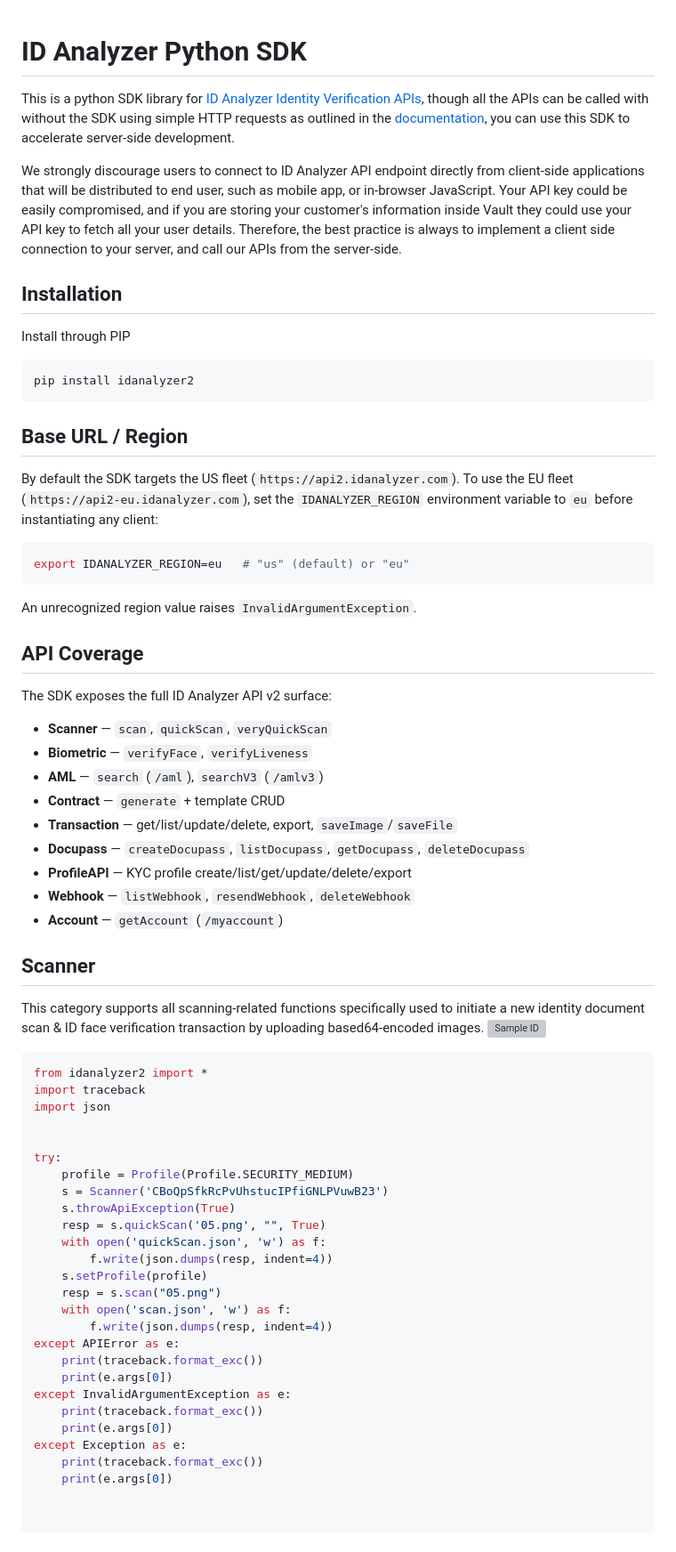
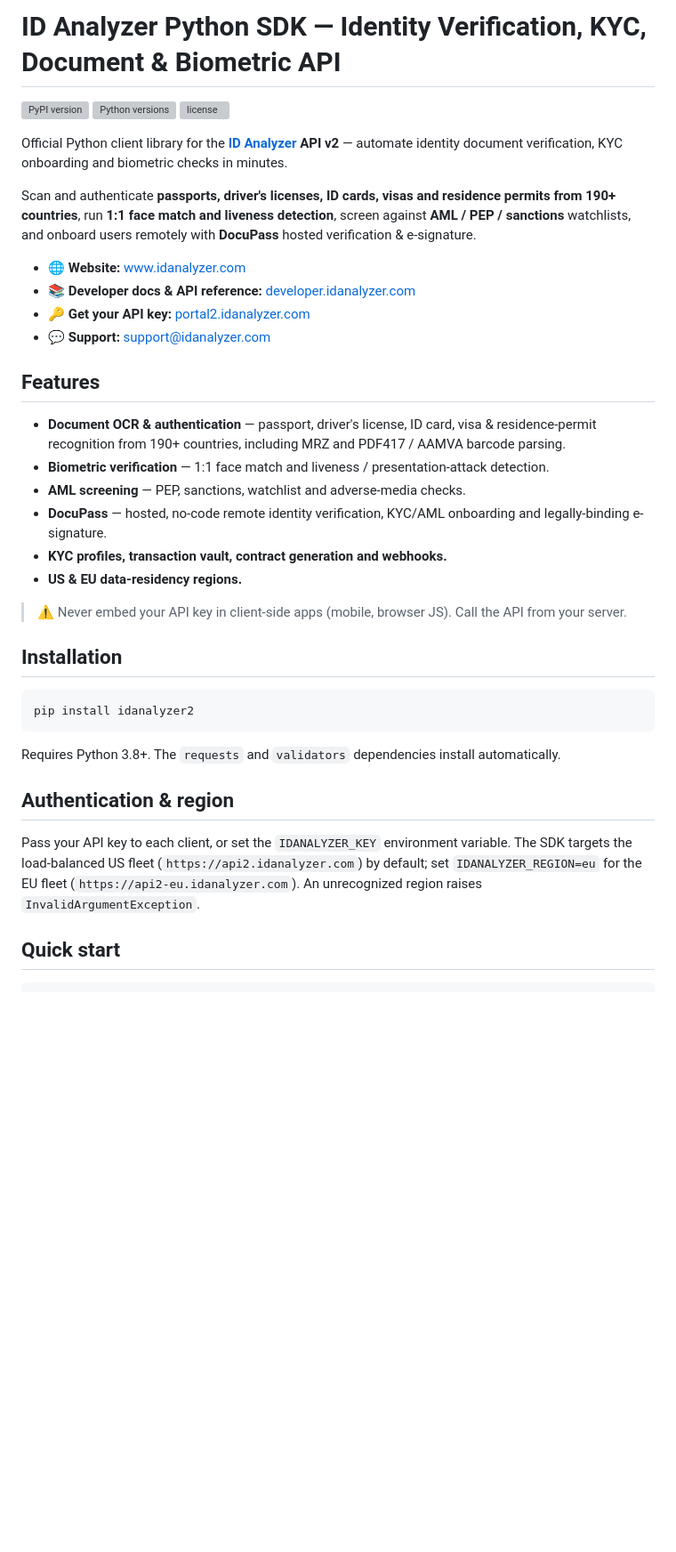
Before and after one commit to idanalyzer/id-analyzer-v2-python, a Markdown page: README.md, the part around one of its changes. Shown at 89% size. Rendered like a GitHub page; blank space fills up the shorter version; grey boxes are pictures that could not be loaded.

````diff
--- a/README.md
+++ b/README.md
@@ -1,70 +1,40 @@
+# ID Analyzer Python SDK — Identity Verification, KYC, Document & Biometric API
 
-# ID Analyzer Python SDK
-This is a python SDK library for [ID Analyzer Identity Verification APIs](https://www.idanalyzer.com), though all the APIs can be called with without the SDK using simple HTTP requests as outlined in the [documentation](https://developer.idanalyzer.com/help), you can use this SDK to accelerate server-side development.
+[![PyPI version](https://img.shields.io/pypi/v/idanalyzer2.svg)](https://pypi.org/project/idanalyzer2/)
+[![Python versions](https://img.shields.io/pypi/pyversions/idanalyzer2.svg)](https://pypi.org/project/idanalyzer2/)
+[![license](https://img.shields.io/pypi/l/idanalyzer2.svg)](LICENSE)
 
-We strongly discourage users to connect to ID Analyzer API endpoint directly from client-side applications that will be distributed to end user, such as mobile app, or in-browser JavaScript. Your API key could be easily compromised, and if you are storing your customer's information inside Vault they could use your API key to fetch all your user details. Therefore, the best practice is always to implement a client side connection to your server, and call our APIs from the server-side.
+Official Python client library for the **[ID Analyzer](https://www.idanalyzer.com) API v2** — automate identity document verification, KYC onboarding and biometric checks in minutes.
+
+Scan and authenticate **passports, driver's licenses, ID cards, visas and residence permits from 190+ countries**, run **1:1 face match and liveness detection**, screen against **AML / PEP / sanctions** watchlists, and onboard users remotely with **DocuPass** hosted verification & e-signature.
+
+- 🌐 **Website:** [www.idanalyzer.com](https://www.idanalyzer.com)
+- 📚 **Developer docs & API reference:** [developer.idanalyzer.com](https://developer.idanalyzer.com/help)
+- 🔑 **Get your API key:** [portal2.idanalyzer.com](https://portal2.idanalyzer.com)
+- 💬 **Support:** support@idanalyzer.com
+
+## Features
+
+- **Document OCR & authentication** — passport, driver's license, ID card, visa & residence-permit recognition from 190+ countries, including MRZ and PDF417 / AAMVA barcode parsing.
+- **Biometric verification** — 1:1 face match and liveness / presentation-attack detection.
+- **AML screening** — PEP, sanctions, watchlist and adverse-media checks.
+- **DocuPass** — hosted, no-code remote identity verification, KYC/AML onboarding and legally-binding e-signature.
+- **KYC profiles, transaction vault, contract generation and webhooks.**
+- **US & EU data-residency regions.**
+
+> ⚠️ Never embed your API key in client-side apps (mobile, browser JS). Call the API from your server.
 
 ## Installation
-Install through PIP
 
-```shell
+```bash
 pip install idanalyzer2
 ```
 
-## Base URL / Region
-By default the SDK targets the US fleet (`https://api2.idanalyzer.com`). To use the
-EU fleet (`https://api2-eu.idanalyzer.com`), set the `IDANALYZER_REGION` environment
-variable to `eu` before instantiating any client:
+Requires Python 3.8+. The `requests` and `validators` dependencies install automatically.
 
-```shell
-export IDANALYZER_REGION=eu   # "us" (default) or "eu"
-```
+## Authentication & region
 
-An unrecognized region value raises `InvalidArgumentException`.
+Pass your API key to each client, or set the `IDANALYZER_KEY` environment variable. The SDK targets the load-balanced US fleet (`https://api2.idanalyzer.com`) by default; set `IDANALYZER_REGION=eu` for the EU fleet (`https://api2-eu.idanalyzer.com`). An unrecognized region raises `InvalidArgumentException`.
 
-## API Coverage
-The SDK exposes the full ID Analyzer API v2 surface:
+## Quick start
 
-- **Scanner** — `scan`, `quickScan`, `veryQuickScan`
-- **Biometric** — `verifyFace`, `verifyLiveness`
-- **AML** — `search` (`/aml`), `searchV3` (`/amlv3`)
-- **Contract** — `generate` + template CRUD
-- **Transaction** — get/list/update/delete, export, `saveImage`/`saveFile`
-- **Docupass** — `createDocupass`, `listDocupass`, `getDocupass`, `deleteDocupass`
-- **ProfileAPI** — KYC profile create/list/get/update/delete/export
-- **Webhook** — `listWebhook`, `resendWebhook`, `deleteWebhook`
-- **Account** — `getAccount` (`/myaccount`)
-
-## Scanner
-This category supports all scanning-related functions specifically used to initiate a new identity document scan & ID face verification transaction by uploading based64-encoded images.
-![Sample ID](https://www.idanalyzer.com/img/sampleid1.jpg)
-```python
-from idanalyzer2 import *
-import traceback
-import json
-
-
-try:
-    profile = Profile(Profile.SECURITY_MEDIUM)
-    s = Scanner('CBoQpSfkRcPvUhstucIPfiGNLPVuwB23')
-    s.throwApiException(True)
-    resp = s.quickScan('05.png', "", True)
-    with open('quickScan.json', 'w') as f:
-        f.write(json.dumps(resp, indent=4))
-    s.setProfile(profile)
-    resp = s.scan("05.png")
-    with open('scan.json', 'w') as f:
-        f.write(json.dumps(resp, indent=4))
-except APIError as e:
-    print(traceback.format_exc())
-    print(e.args[0])
-except InvalidArgumentException as e:
-    print(traceback.format_exc())
-    print(e.args[0])
-except Exception as e:
-    print(traceback.format_exc())
-    print(e.args[0])
-
-
-```
-
````
Also changed, not shown: other parts of README.md (+46 -195 lines).
